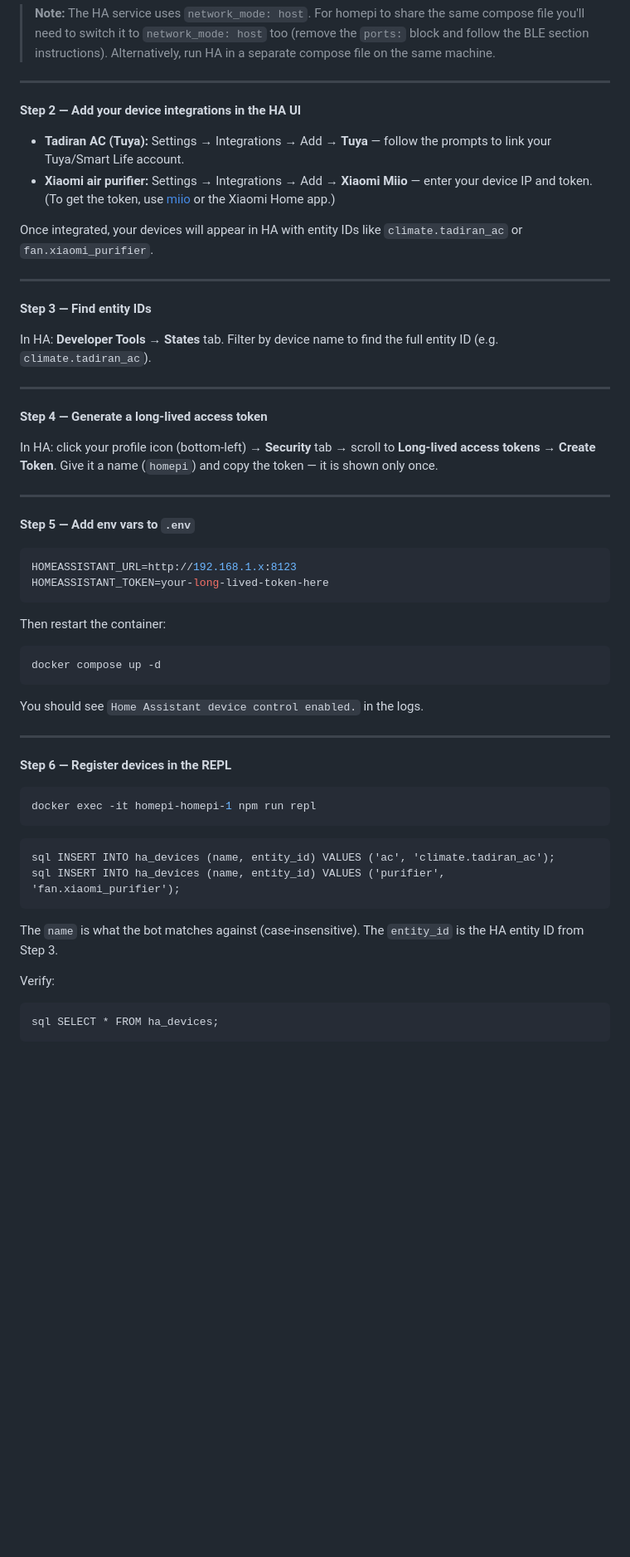
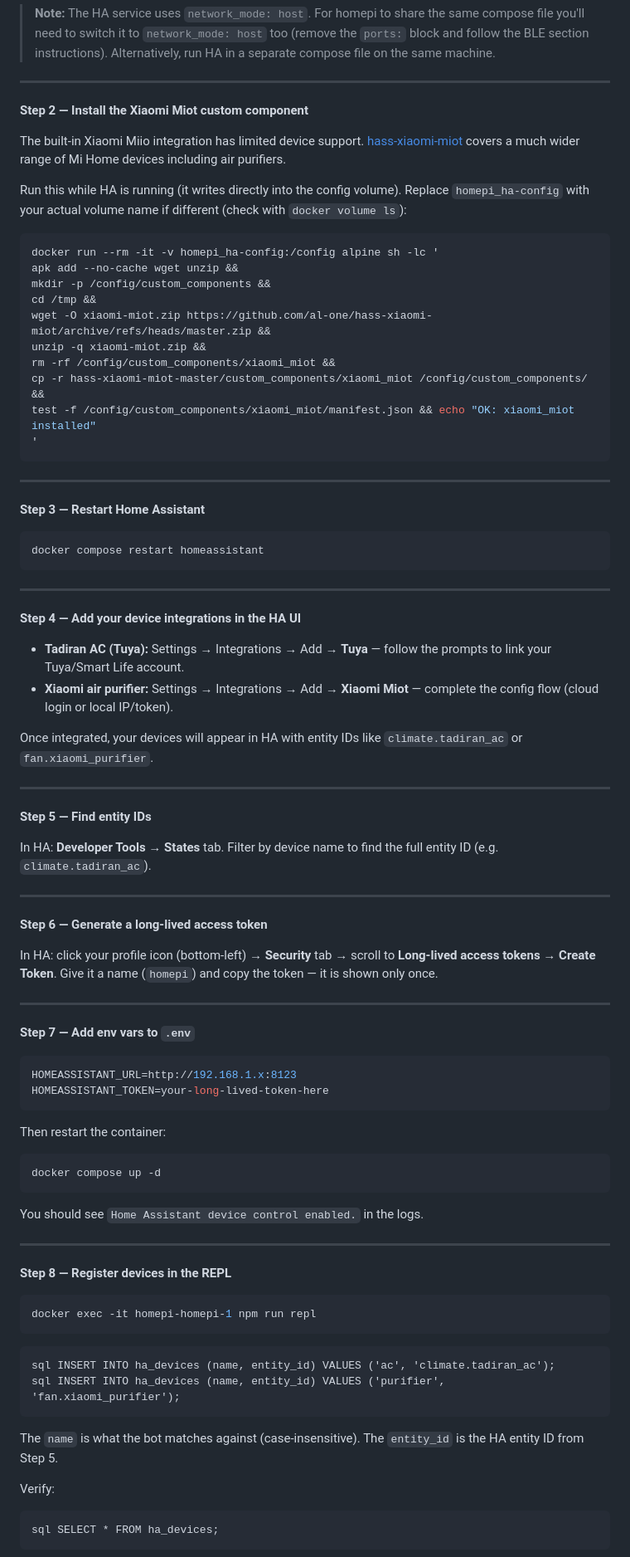
Before and after one commit to YavgenyP/homepi, a Markdown page: README.md, the part around one of its changes. Shown at 83% size. GitHub-like rendering; blank space fills up the shorter version.

Commit message:
docs: add Xiaomi Miot custom component install steps to HA setup
Replace the Xiaomi Miio integration reference with hass-xiaomi-miot
(better device coverage). New steps:
- Step 2: install custom component into the HA config volume via alpine container
- Step 3: restart HA to pick it up
- Step 4: add Tuya (AC) + Xiaomi Miot (purifier) integrations in UI
Renumber remaining steps (5–9) accordingly.

Co-Authored-By: Claude Sonnet 4.6 <noreply@anthropic.com>

````diff
--- a/README.md
+++ b/README.md
@@ -684,29 +684,58 @@ HA will be accessible at `http://<pi-ip>:8123` once it starts. Complete the onbo
 
 ---
 
-**Step 2 — Add your device integrations in the HA UI**
+**Step 2 — Install the Xiaomi Miot custom component**
+
+The built-in Xiaomi Miio integration has limited device support. [hass-xiaomi-miot](https://github.com/al-one/hass-xiaomi-miot) covers a much wider range of Mi Home devices including air purifiers.
+
+Run this while HA is running (it writes directly into the config volume). Replace `homepi_ha-config` with your actual volume name if different (check with `docker volume ls`):
+
+```bash
+docker run --rm -it -v homepi_ha-config:/config alpine sh -lc '
+apk add --no-cache wget unzip &&
+mkdir -p /config/custom_components &&
+cd /tmp &&
+wget -O xiaomi-miot.zip https://github.com/al-one/hass-xiaomi-miot/archive/refs/heads/master.zip &&
+unzip -q xiaomi-miot.zip &&
+rm -rf /config/custom_components/xiaomi_miot &&
+cp -r hass-xiaomi-miot-master/custom_components/xiaomi_miot /config/custom_components/ &&
+test -f /config/custom_components/xiaomi_miot/manifest.json && echo "OK: xiaomi_miot installed"
+'
+```
+
+---
+
+**Step 3 — Restart Home Assistant**
+
+```bash
+docker compose restart homeassistant
+```
+
+---
+
+**Step 4 — Add your device integrations in the HA UI**
 
 - **Tadiran AC (Tuya):** Settings → Integrations → Add → **Tuya** — follow the prompts to link your Tuya/Smart Life account.
-- **Xiaomi air purifier:** Settings → Integrations → Add → **Xiaomi Miio** — enter your device IP and token. (To get the token, use [miio](https://github.com/rytilahti/python-miio) or the Xiaomi Home app.)
+- **Xiaomi air purifier:** Settings → Integrations → Add → **Xiaomi Miot** — complete the config flow (cloud login or local IP/token).
 
 Once integrated, your devices will appear in HA with entity IDs like `climate.tadiran_ac` or `fan.xiaomi_purifier`.
 
 ---
 
-**Step 3 — Find entity IDs**
+**Step 5 — Find entity IDs**
 
 In HA: **Developer Tools → States** tab. Filter by device name to find the full entity ID (e.g. `climate.tadiran_ac`).
 
 ---
 
-**Step 4 — Generate a long-lived access token**
+**Step 6 — Generate a long-lived access token**
 
 In HA: click your profile icon (bottom-left) → **Security** tab → scroll to **Long-lived access tokens** → **Create Token**.
 Give it a name (`homepi`) and copy the token — it is shown only once.
 
 ---
 
-**Step 5 — Add env vars to `.env`**
+**Step 7 — Add env vars to `.env`**
 
 ```env
 HOMEASSISTANT_URL=http://192.168.1.x:8123
@@ -722,7 +751,7 @@ You should see `Home Assistant device control enabled.` in the logs.
 
 ---
 
-**Step 6 — Register devices in the REPL**
+**Step 8 — Register devices in the REPL**
 
 ```bash
 docker exec -it homepi-homepi-1 npm run repl
@@ -733,7 +762,7 @@ sql INSERT INTO ha_devices (name, entity_id) VALUES ('ac', 'climate.tadiran_ac')
 sql INSERT INTO ha_devices (name, entity_id) VALUES ('purifier', 'fan.xiaomi_purifier');
 ```
 
-The `name` is what the bot matches against (case-insensitive). The `entity_id` is the HA entity ID from Step 3.
+The `name` is what the bot matches against (case-insensitive). The `entity_id` is the HA entity ID from Step 5.
 
 Verify:
 ```
````
Also changed, not shown: other parts of README.md (+1 -1 lines).
